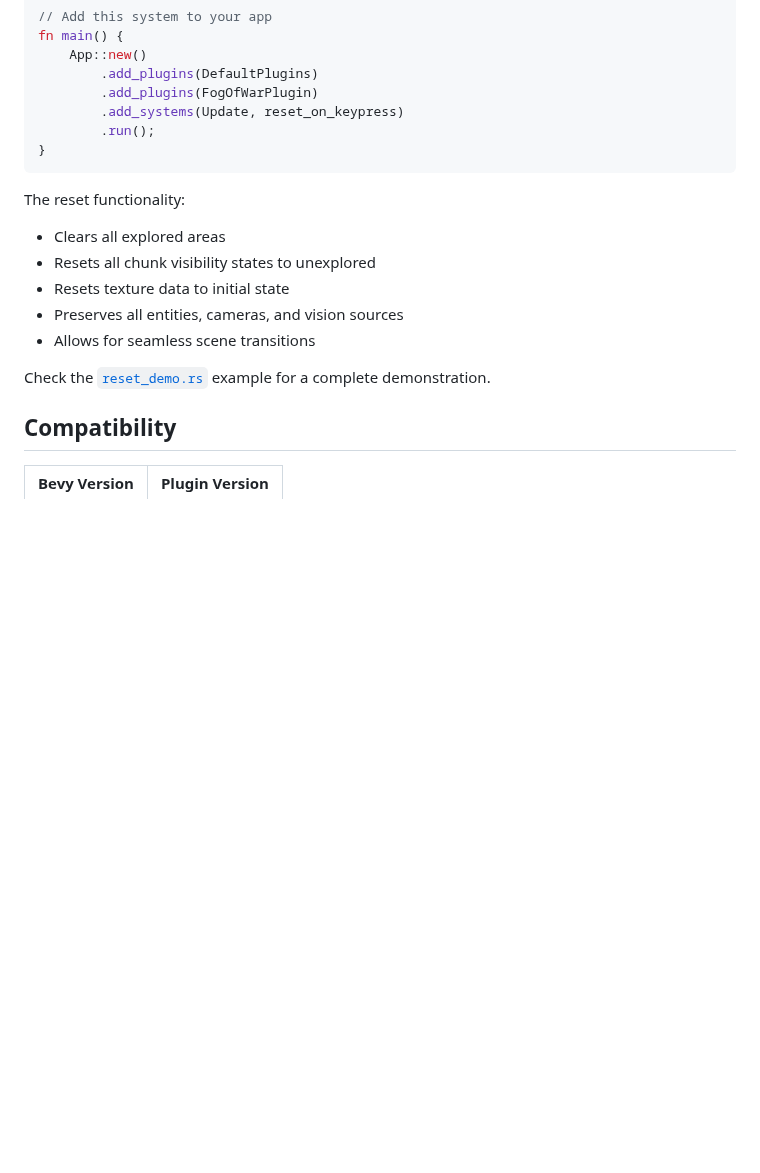
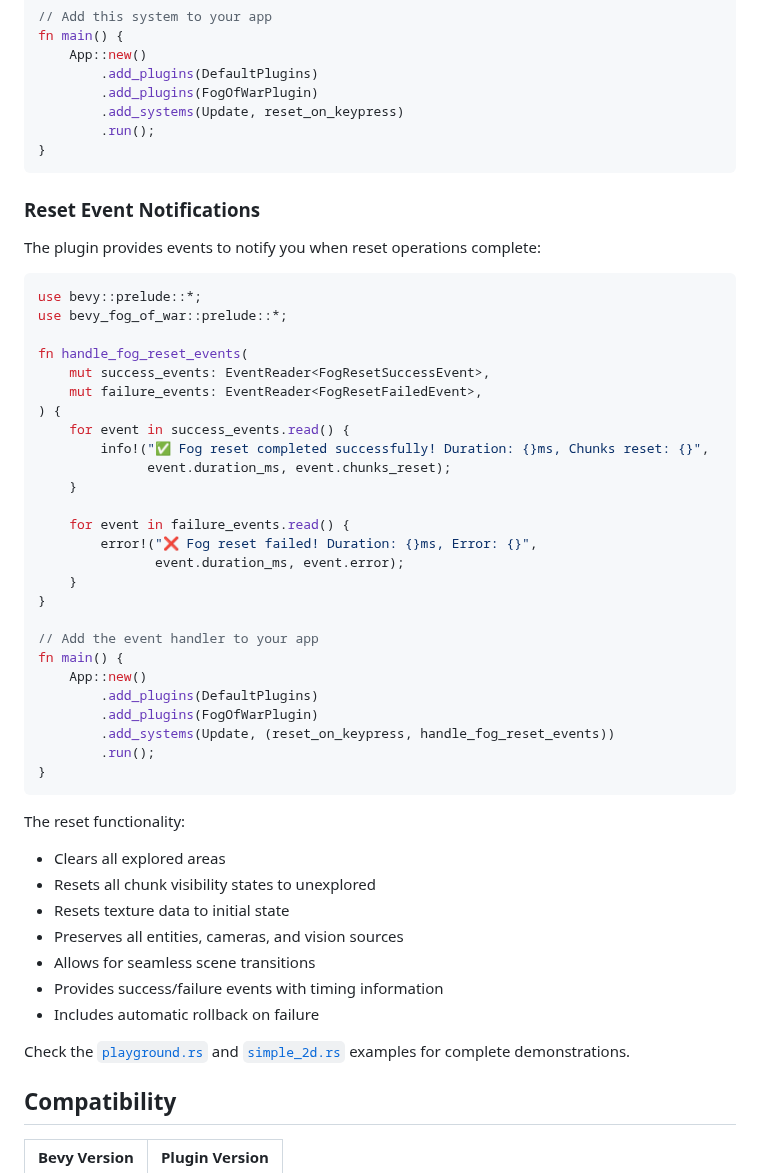
Before and after one commit to foxzool/bevy_fog_of_war, a Markdown page: README.md, the part around one of its changes. Drawn GitHub-style; blank space fills up the shorter version.

````diff
--- a/README.md
+++ b/README.md
@@ -157,14 +162,51 @@ fn main() {
 }
 ```
 
+### Reset Event Notifications
+
+The plugin provides events to notify you when reset operations complete:
+
+```rust
+use bevy::prelude::*;
+use bevy_fog_of_war::prelude::*;
+
+fn handle_fog_reset_events(
+    mut success_events: EventReader<FogResetSuccessEvent>,
+    mut failure_events: EventReader<FogResetFailedEvent>,
+) {
+    for event in success_events.read() {
+        info!("✅ Fog reset completed successfully! Duration: {}ms, Chunks reset: {}",
+              event.duration_ms, event.chunks_reset);
+    }
+
+    for event in failure_events.read() {
+        error!("❌ Fog reset failed! Duration: {}ms, Error: {}",
+               event.duration_ms, event.error);
+    }
+}
+
+// Add the event handler to your app
+fn main() {
+    App::new()
+        .add_plugins(DefaultPlugins)
+        .add_plugins(FogOfWarPlugin)
+        .add_systems(Update, (reset_on_keypress, handle_fog_reset_events))
+        .run();
+}
+```
+
 The reset functionality:
+
 - Clears all explored areas
 - Resets all chunk visibility states to unexplored
 - Resets texture data to initial state
 - Preserves all entities, cameras, and vision sources
 - Allows for seamless scene transitions
+- Provides success/failure events with timing information
+- Includes automatic rollback on failure
 
-Check the [`reset_demo.rs`](examples/reset_demo.rs) example for a complete demonstration.
+Check the [`playground.rs`](examples/playground.rs) and [`simple_2d.rs`](examples/simple_2d.rs) examples for complete
+demonstrations.
 
 ## Compatibility
 
````
Also changed, not shown: other parts of README.md (+84 -79 lines), README_CN.md (added, +222 -0 lines).
